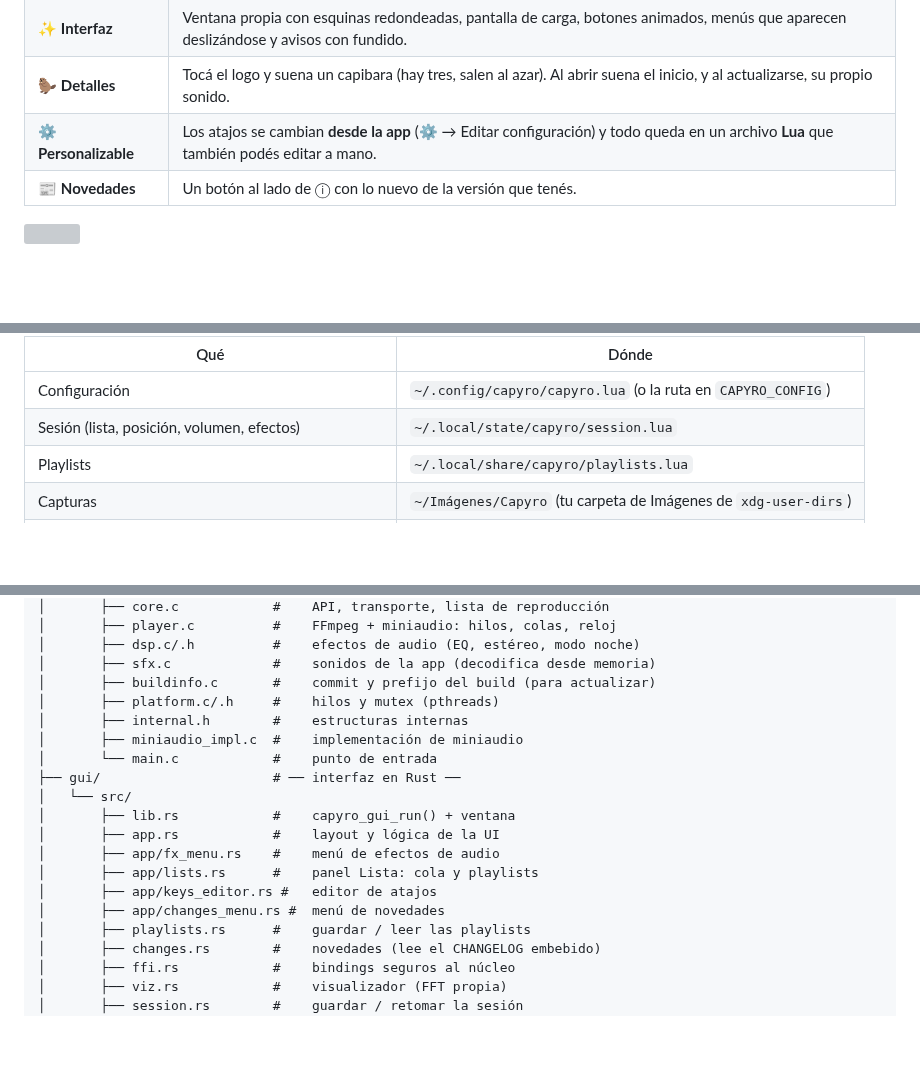
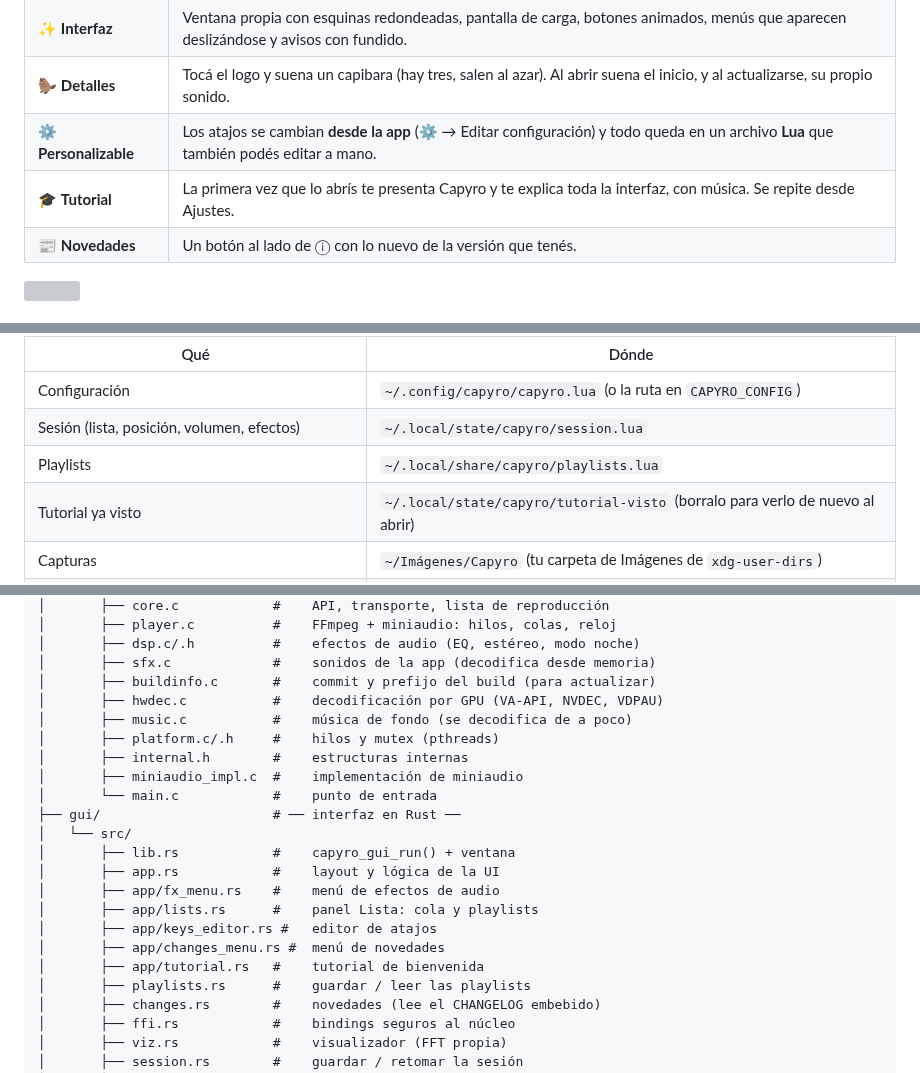
Before and after one commit to CapyIsInsano/Capyro, a Markdown page: README.md, 3 parts joined by grey strips. Drawn GitHub-style; folded sections open; blank space fills up the shorter version; grey boxes are pictures that could not be loaded.

Commit message:
(MODULE): Agregado un tutorial

```diff
--- a/README.md
+++ b/README.md
@@ -73,6 +73,7 @@ Abrís un archivo, apretás play y listo: *just press play*.
 | ✨ **Interfaz** | Ventana propia con esquinas redondeadas, pantalla de carga, botones animados, menús que aparecen deslizándose y avisos con fundido. |
 | 🦫 **Detalles** | Tocá el logo y suena un capibara (hay tres, salen al azar). Al abrir suena el inicio, y al actualizarse, su propio sonido. |
 | ⚙️ **Personalizable** | Los atajos se cambian **desde la app** (⚙ → Editar configuración) y todo queda en un archivo **Lua** que también podés editar a mano. |
+| 🎓 **Tutorial** | La primera vez que lo abrís te presenta Capyro y te explica toda la interfaz, con música. Se repite desde Ajustes. |
 | 📰 **Novedades** | Un botón al lado de ⓘ con lo nuevo de la versión que tenés. |
 
 <img src="docs/readme/divider-2.svg" width="100%" alt="">
@@ -431,6 +432,7 @@ opciones y acciones están comentadas en [`config/capyro.lua`](config/capyro.lua
 | Configuración | `~/.config/capyro/capyro.lua` (o la ruta en `CAPYRO_CONFIG`) |
 | Sesión (lista, posición, volumen, efectos) | `~/.local/state/capyro/session.lua` |
 | Playlists | `~/.local/share/capyro/playlists.lua` |
+| Tutorial ya visto | `~/.local/state/capyro/tutorial-visto` (borralo para verlo de nuevo al abrir) |
 | Capturas | `~/Imágenes/Capyro` (tu carpeta de Imágenes de `xdg-user-dirs`) |
 | Actualizaciones (código, compilación y `update.log`) | `~/.cache/capyro/` (se puede borrar) |
 
@@ -589,6 +591,8 @@ capyro/
 │       ├── dsp.c/.h          #    efectos de audio (EQ, estéreo, modo noche)
 │       ├── sfx.c             #    sonidos de la app (decodifica desde memoria)
 │       ├── buildinfo.c       #    commit y prefijo del build (para actualizar)
+│       ├── hwdec.c           #    decodificación por GPU (VA-API, NVDEC, VDPAU)
+│       ├── music.c           #    música de fondo (se decodifica de a poco)
 │       ├── platform.c/.h     #    hilos y mutex (pthreads)
 │       ├── internal.h        #    estructuras internas
 │       ├── miniaudio_impl.c  #    implementación de miniaudio
@@ -601,6 +605,7 @@ capyro/
 │       ├── app/lists.rs      #    panel Lista: cola y playlists
 │       ├── app/keys_editor.rs #   editor de atajos
 │       ├── app/changes_menu.rs #  menú de novedades
+│       ├── app/tutorial.rs   #    tutorial de bienvenida
 │       ├── playlists.rs      #    guardar / leer las playlists
 │       ├── changes.rs        #    novedades (lee el CHANGELOG embebido)
 │       ├── ffi.rs            #    bindings seguros al núcleo
```
Also changed, not shown: CHANGELOG.md (+5 -0 lines), assets/arturo.png (added), 12 other files.
